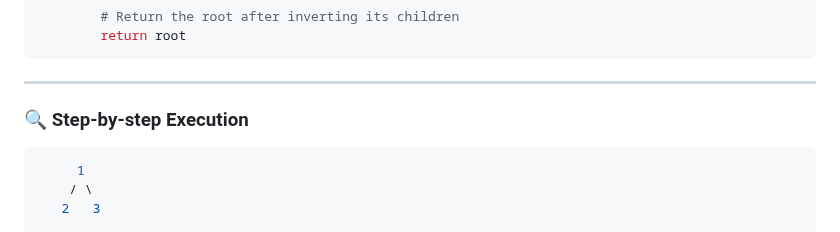
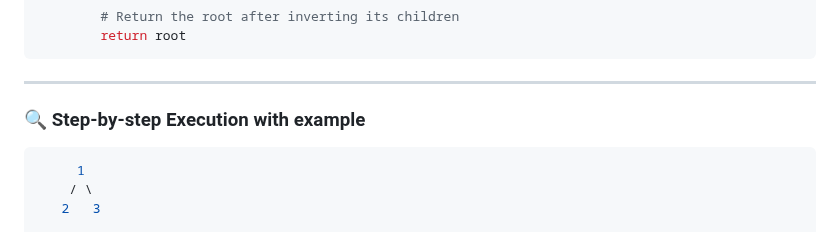
Before and after one commit to aimldinesh/data-science-coding-log, a Markdown page: 2025-06-26/invert_binary_tree.md, the part around the change. Rendered like a GitHub page.

````diff
--- a/2025-06-26/invert_binary_tree.md
+++ b/2025-06-26/invert_binary_tree.md
@@ -77,7 +77,7 @@ class Solution:
         return root
 ```
 ---
-### 🔍 Step-by-step Execution
+### 🔍 Step-by-step Execution with example
 ```python
      1
     / \
````
